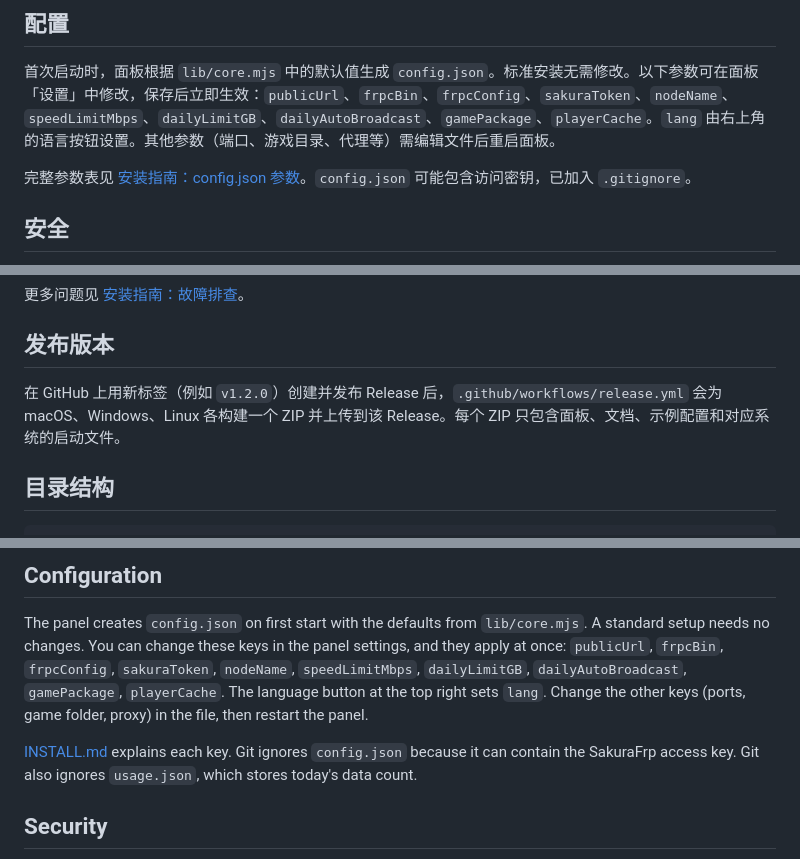
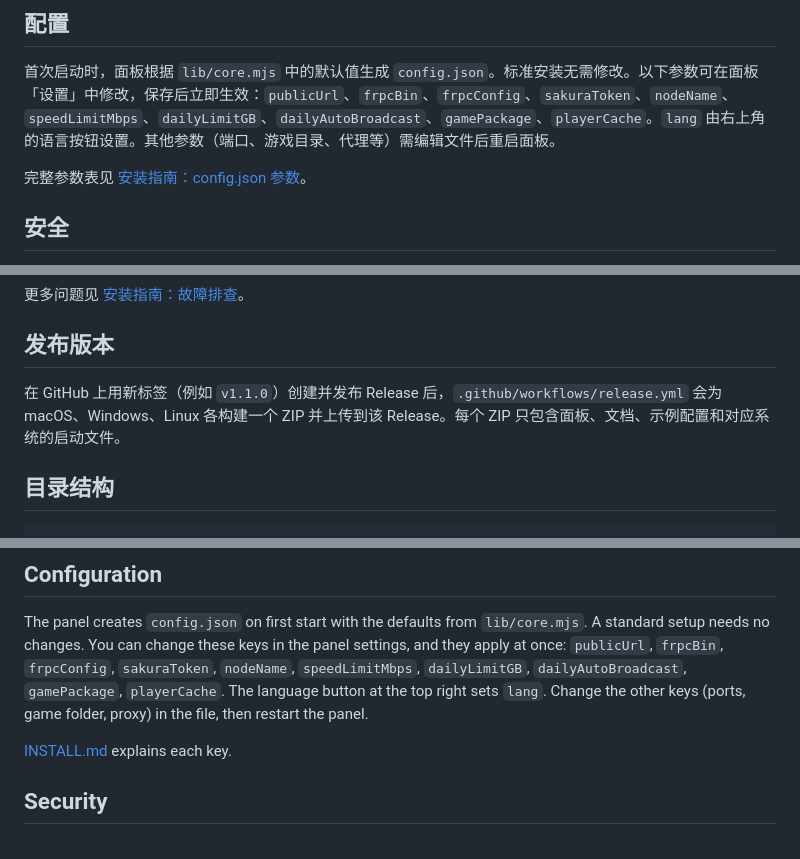
Before and after one commit to whyhea1/stronghold-host-panel, a Markdown page: README.md, 3 parts joined by grey strips. GitHub-like rendering.

Commit message:
Docs: remove redundant release section and clarify config.json details

```diff
--- a/README.md
+++ b/README.md
@@ -208,7 +208,7 @@ SakuraFrp 自动 HTTPS 使用自签名证书，浏览器在这种页面上不保
 
 首次启动时，面板根据 `lib/core.mjs` 中的默认值生成 `config.json`。标准安装无需修改。以下参数可在面板「设置」中修改，保存后立即生效：`publicUrl`、`frpcBin`、`frpcConfig`、`sakuraToken`、`nodeName`、`speedLimitMbps`、`dailyLimitGB`、`dailyAutoBroadcast`、`gamePackage`、`playerCache`。`lang` 由右上角的语言按钮设置。其他参数（端口、游戏目录、代理等）需编辑文件后重启面板。
 
-完整参数表见 [安装指南：config.json 参数](INSTALL.md#configjson-参数)。`config.json` 可能包含访问密钥，已加入 `.gitignore`。
+完整参数表见 [安装指南：config.json 参数](INSTALL.md#configjson-参数)。
 
 ## 安全
 
@@ -232,7 +232,7 @@ SakuraFrp 自动 HTTPS 使用自签名证书，浏览器在这种页面上不保
 
 ## 发布版本
 
-在 GitHub 上用新标签（例如 `v1.2.0`）创建并发布 Release 后，`.github/workflows/release.yml` 会为 macOS、Windows、Linux 各构建一个 ZIP 并上传到该 Release。每个 ZIP 只包含面板、文档、示例配置和对应系统的启动文件。
+在 GitHub 上用新标签（例如 `v1.1.0`）创建并发布 Release 后，`.github/workflows/release.yml` 会为 macOS、Windows、Linux 各构建一个 ZIP 并上传到该 Release。每个 ZIP 只包含面板、文档、示例配置和对应系统的启动文件。
 
 ## 目录结构
 
@@ -454,7 +454,7 @@ When the game is down, `/play` shows an offline page with the host announcement.
 
 The panel creates `config.json` on first start with the defaults from `lib/core.mjs`. A standard setup needs no changes. You can change these keys in the panel settings, and they apply at once: `publicUrl`, `frpcBin`, `frpcConfig`, `sakuraToken`, `nodeName`, `speedLimitMbps`, `dailyLimitGB`, `dailyAutoBroadcast`, `gamePackage`, `playerCache`. The language button at the top right sets `lang`. Change the other keys (ports, game folder, proxy) in the file, then restart the panel.
 
-[INSTALL.md](INSTALL.md#configjson) explains each key. Git ignores `config.json` because it can contain the SakuraFrp access key. Git also ignores `usage.json`, which stores today's data count.
+[INSTALL.md](INSTALL.md#configjson) explains each key.
 
 ## Security
 
```
Also changed, not shown: other parts of README.md (+1 -1 lines).
